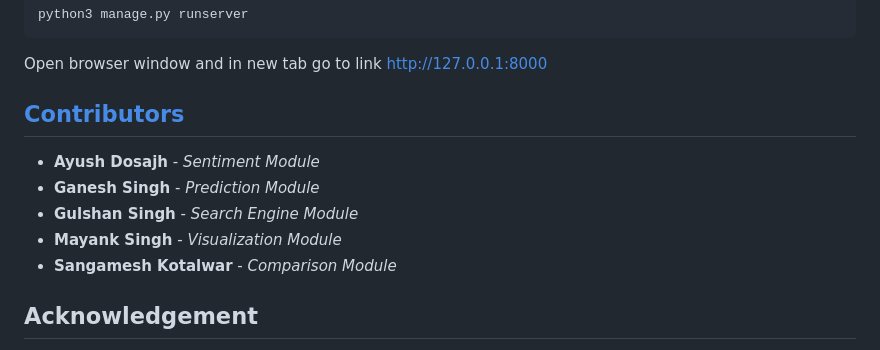
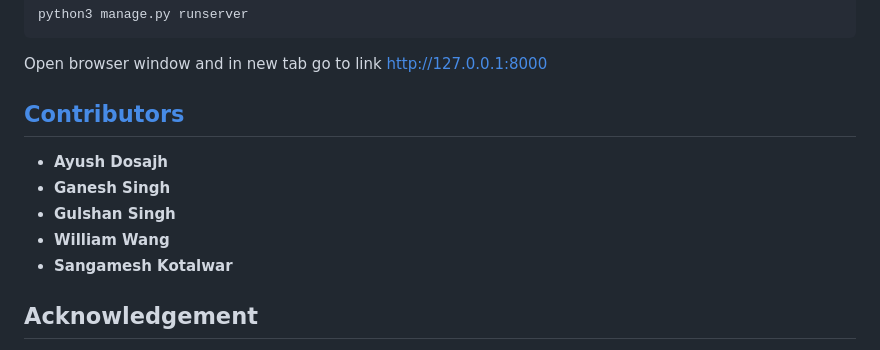
Before and after one commit to enthusiastica/Stock-Market-Analysis, a Markdown page: README.md, the part around the change. Rendered like a GitHub page.

````diff
--- a/README.md
+++ b/README.md
@@ -81,12 +81,12 @@ python3 manage.py runserver
 ```
 Open browser window and in new tab go to link http://127.0.0.1:8000
 
-## [Contributors](https://github.com/CapstoneProject18/Stock-Market-Analysis/graphs/contributors)
-* **Ayush Dosajh** - *Sentiment Module*
-* **Ganesh Singh** - *Prediction Module*
-* **Gulshan Singh** - *Search Engine Module*
-* **Mayank Singh** - *Visualization Module*
-* **Sangamesh Kotalwar** - *Comparison Module*
+## [Contributors](https://github.com/enthusiastica/Stock-Market-Analysis/graphs/contributors)
+* **Ayush Dosajh**
+* **Ganesh Singh**
+* **Gulshan Singh**
+* **William Wang**
+* **Sangamesh Kotalwar**
 
 ## Acknowledgement
 We are highly indebted to Mr. Manish Hurkat and Mr. Bhavesh Sangwan for their guidance and constant supervision as well as for providing necessary information regarding the project & also for their support in completing the project.
````
